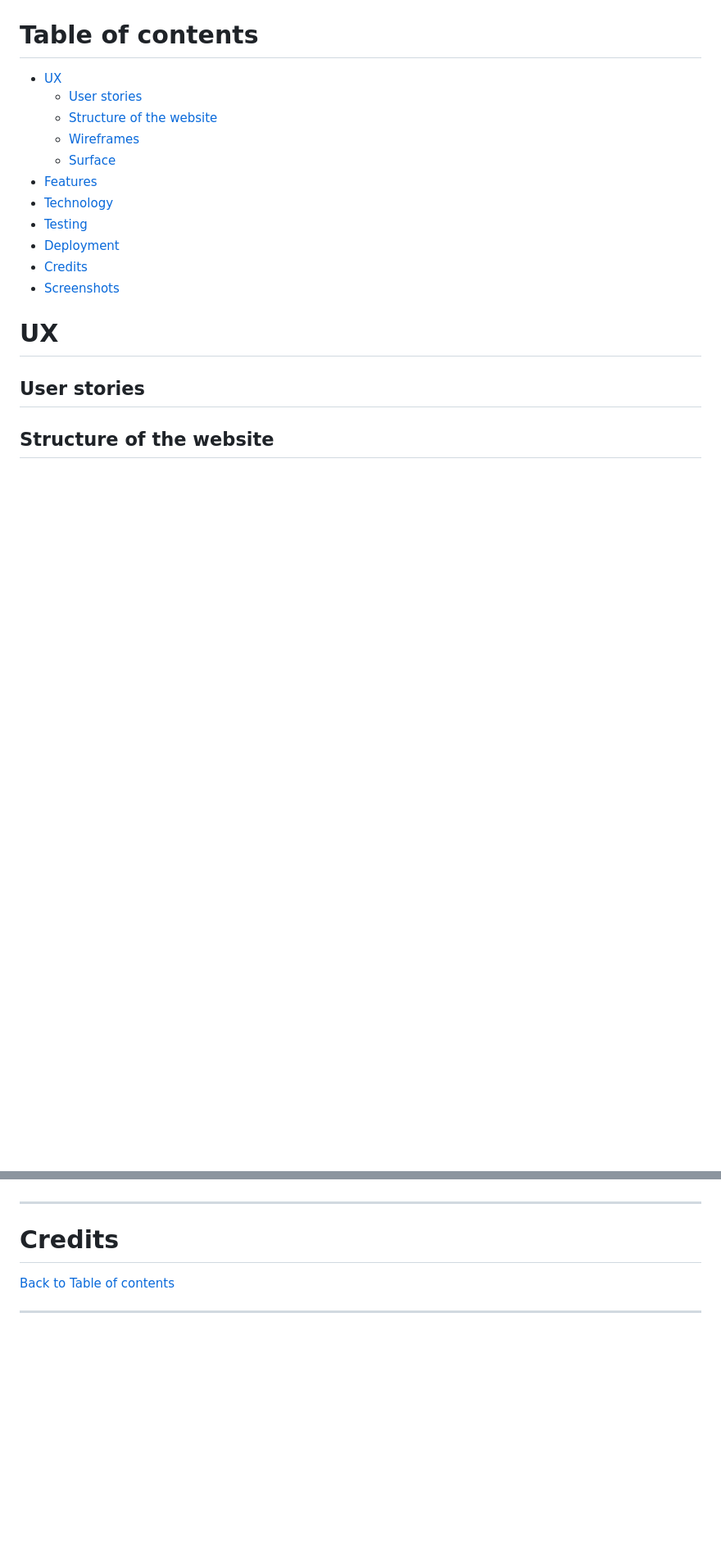
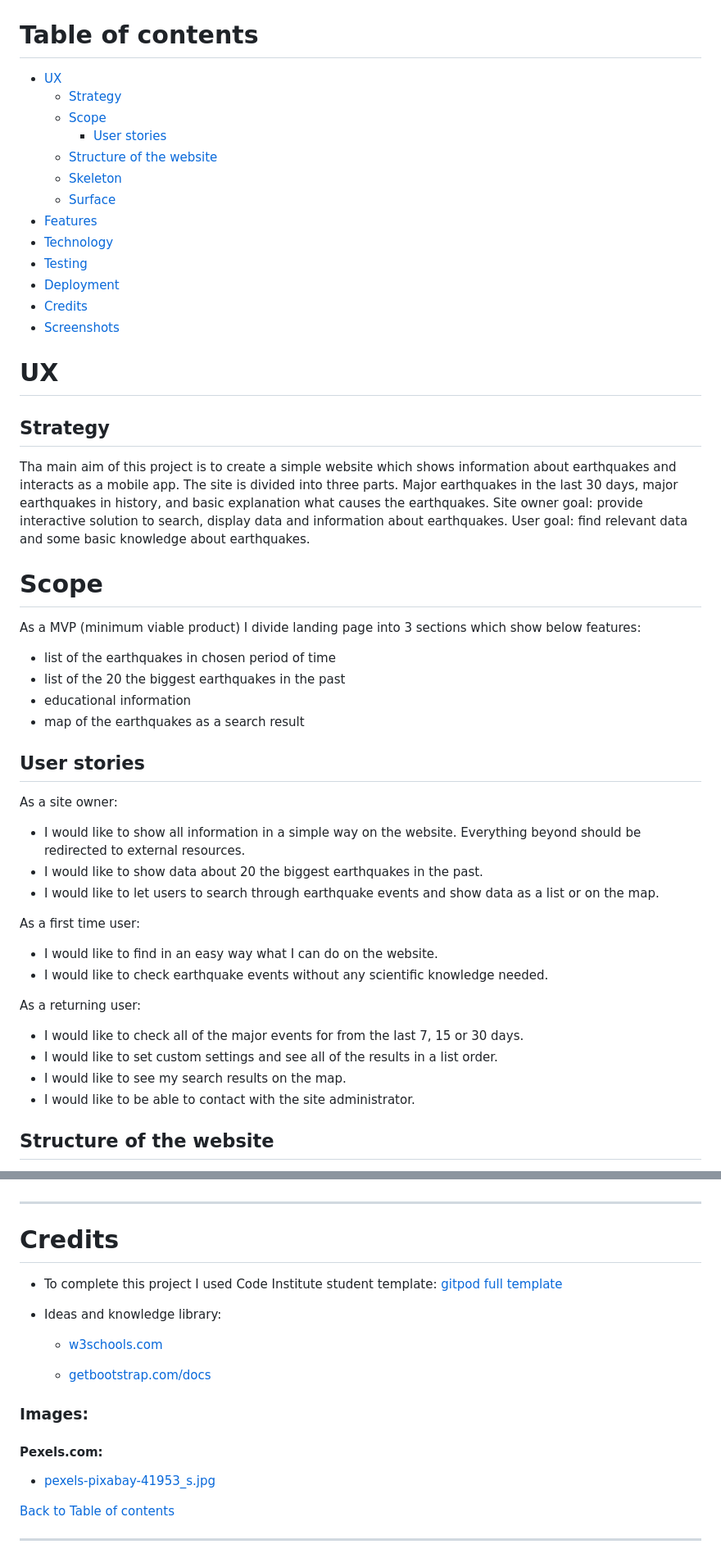
Before and after one commit to marcin-kli/MP2, a Markdown page: README.md, 2 parts joined by grey strips. Shown: that part at 82% size. GitHub-like rendering; blank space fills up the shorter version.

```diff
--- a/README.md
+++ b/README.md
@@ -5,9 +5,11 @@
 # Table of contents
 
 - [UX](#ux)
-    - [User stories](#user-stories)
+    - [Strategy](#strategy)
+    - [Scope](#scope)
+        - [User stories](#user-stories)
     - [Structure of the website](#structure-of-the-website)
-    - [Wireframes](#wireframes)
+    - [Skeleton](#sireframes)
     - [Surface](#surface)
 - [Features](#features)
 - [Technology](#technology)
@@ -18,7 +20,38 @@
 
 # UX
 
+## Strategy
+
+Tha main aim of this project is to create a simple website which shows information about earthquakes and interacts as a mobile app.
+The site is divided into three parts. Major earthquakes in the last 30 days, major earthquakes in history, and basic explanation what causes the earthquakes.
+Site owner goal: provide interactive solution to search, display data and information about earthquakes.
+User goal: find relevant data and some basic knowledge about earthquakes.
+
+# Scope
+
+As a MVP (minimum viable product) I divide landing page into 3 sections which show below features:
+- list of the earthquakes in chosen period of time
+- list of the 20 the biggest earthquakes in the past
+- educational information
+- map of the earthquakes as a search result
+
 ## User stories
+
+As a site owner:
+- I would like to show all information in a simple way on the website. Everything beyond should be redirected to external resources.
+- I would like to show data about 20 the biggest earthquakes in the past.
+- I would like to let users to search through earthquake events and show data as a list or on the map.
+
+As a first time user:
+- I would like to find in an easy way what I can do on the website.
+- I would like to check earthquake events without any scientific knowledge needed.
+
+As a returning user:
+- I would like to check all of the major events for from the last 7, 15 or 30 days.
+- I would like to set custom settings and see all of the results in a list order.
+- I would like to see my search results on the map.
+- I would like to be able to contact with the site administrator.
+
 
 ## Structure of the website
 
@@ -46,6 +106,20 @@ ___
 ___
 # Credits
 
+* To complete this project I used Code Institute student template: [gitpod full template](https://github.com/Code-Institute-Org/gitpod-full-template)
+
+* Ideas and knowledge library:
+
+    * [w3schools.com](https://www.w3schools.com)
+
+    * [getbootstrap.com/docs](https://getbootstrap.com/docs/4.5/getting-started/introduction/)
+
+### Images:
+
+#### Pexels.com:
+* [pexels-pixabay-41953_s.jpg](https://www.pexels.com/photo/earth-space-universe-globe-41953/)
+
+
 [Back to Table of contents](#table-of-contents)
 ___
 # Screenshots
```
Also changed, not shown: other parts of README.md (+28 -1 lines), assets/images/pexels-pixabay-41953_00.jpg (added), md_data/wireframes.png (added).
